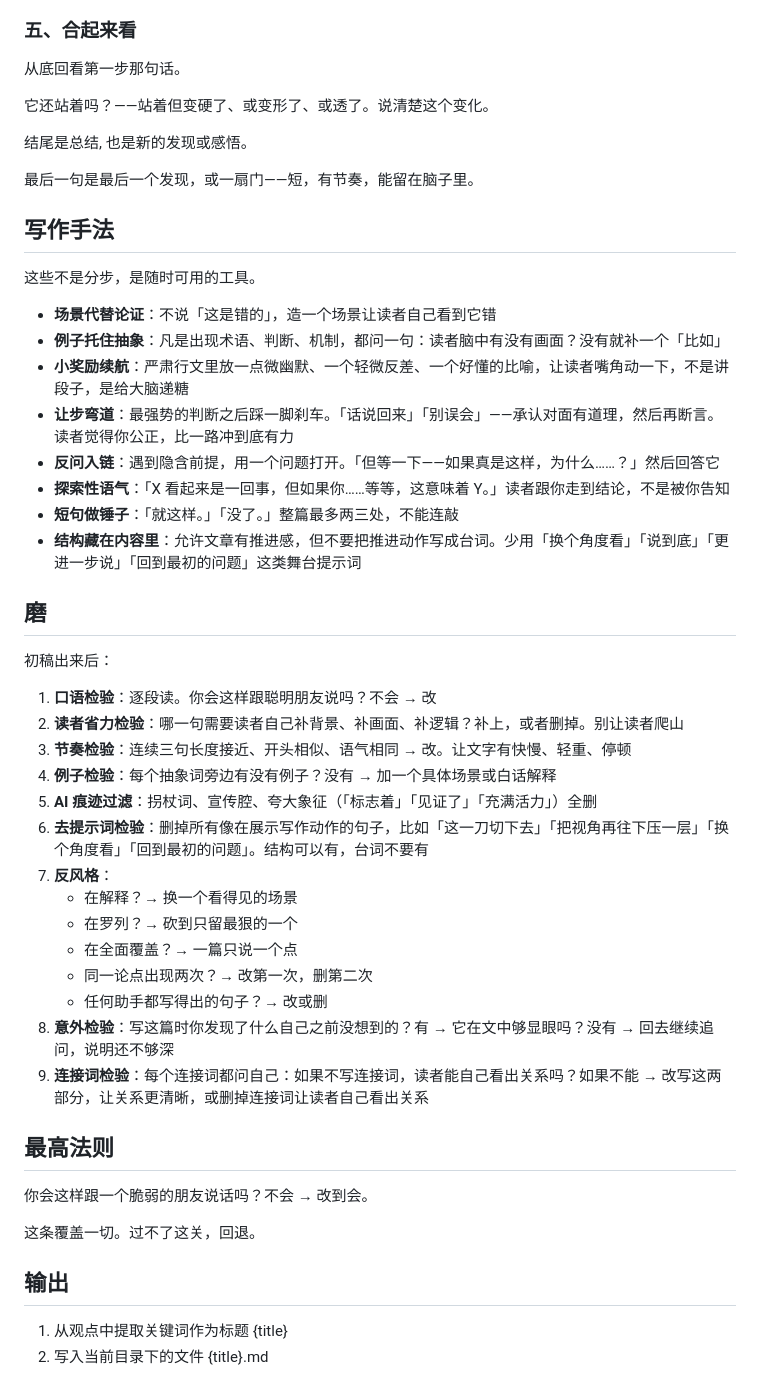
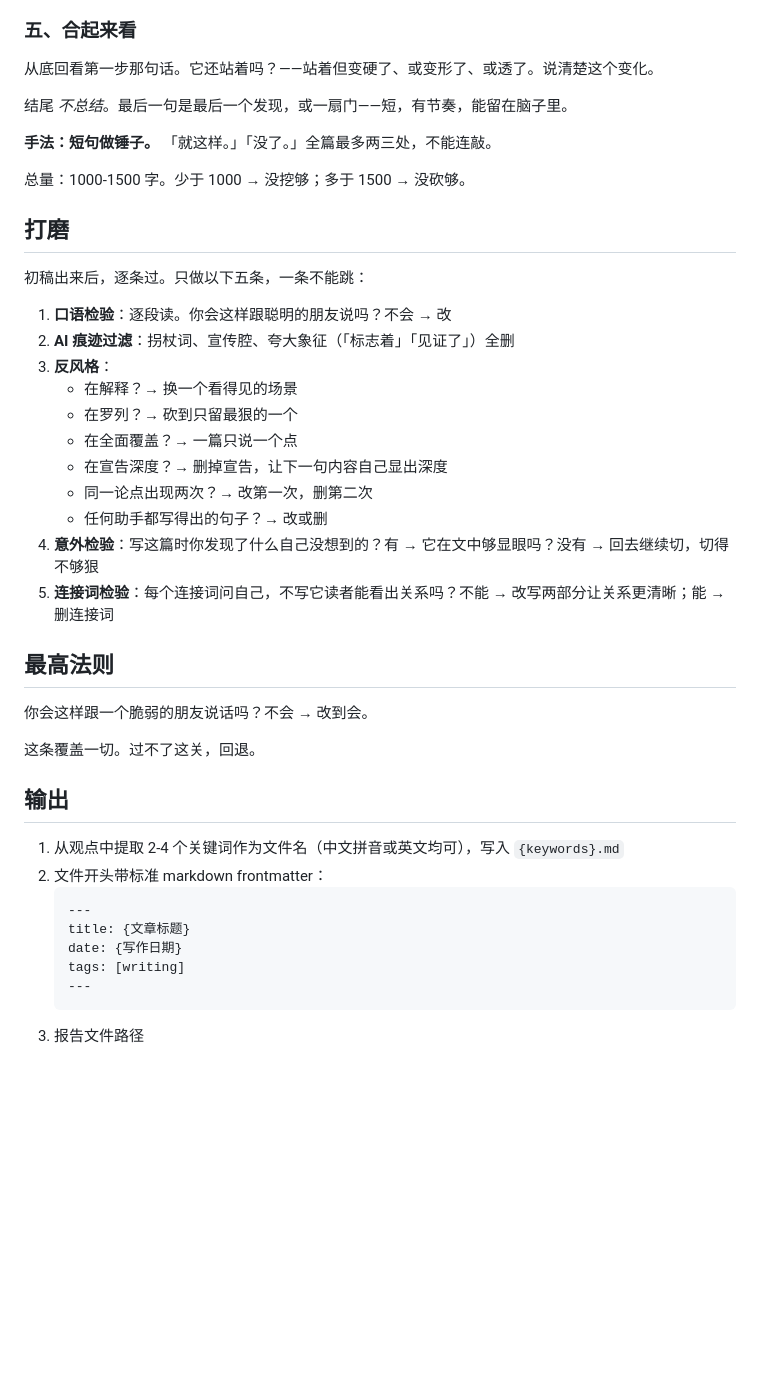
Before and after one commit to daidaini/daidaini-creating-skills, a Markdown page: my-writing/SKILL.md, the part around one of its changes. Drawn GitHub-style; blank space fills up the shorter version.

````diff
--- a/my-writing/SKILL.md
+++ b/my-writing/SKILL.md
@@ -83,46 +84,29 @@ user_invocable: true
 
 ### 五、合起来看
 
-从底回看第一步那句话。
+从底回看第一步那句话。它还站着吗？——站着但变硬了、或变形了、或透了。说清楚这个变化。
 
-它还站着吗？——站着但变硬了、或变形了、或透了。说清楚这个变化。
+结尾 *不总结*。最后一句是最后一个发现，或一扇门——短，有节奏，能留在脑子里。
 
-结尾是总结, 也是新的发现或感悟。
+**手法：短句做锤子。** 「就这样。」「没了。」全篇最多两三处，不能连敲。
 
-最后一句是最后一个发现，或一扇门——短，有节奏，能留在脑子里。
+总量：1000-1500 字。少于 1000 → 没挖够；多于 1500 → 没砍够。
 
+## 打磨
 
-## 写作手法
+初稿出来后，逐条过。只做以下五条，一条不能跳：
 
-这些不是分步，是随时可用的工具。
-
-- **场景代替论证**：不说「这是错的」，造一个场景让读者自己看到它错
-- **例子托住抽象**：凡是出现术语、判断、机制，都问一句：读者脑中有没有画面？没有就补一个「比如」
-- **小奖励续航**：严肃行文里放一点微幽默、一个轻微反差、一个好懂的比喻，让读者嘴角动一下，不是讲段子，是给大脑递糖
-- **让步弯道**：最强势的判断之后踩一脚刹车。「话说回来」「别误会」——承认对面有道理，然后再断言。读者觉得你公正，比一路冲到底有力
-- **反问入链**：遇到隐含前提，用一个问题打开。「但等一下——如果真是这样，为什么……？」然后回答它
-- **探索性语气**：「X 看起来是一回事，但如果你……等等，这意味着 Y。」读者跟你走到结论，不是被你告知
-- **短句做锤子**：「就这样。」「没了。」整篇最多两三处，不能连敲
-- **结构藏在内容里**：允许文章有推进感，但不要把推进动作写成台词。少用「换个角度看」「说到底」「更进一步说」「回到最初的问题」这类舞台提示词
-
-## 磨
-
-初稿出来后：
-
-1. **口语检验**：逐段读。你会这样跟聪明朋友说吗？不会 → 改
-2. **读者省力检验**：哪一句需要读者自己补背景、补画面、补逻辑？补上，或者删掉。别让读者爬山
-3. **节奏检验**：连续三句长度接近、开头相似、语气相同 → 改。让文字有快慢、轻重、停顿
-4. **例子检验**：每个抽象词旁边有没有例子？没有 → 加一个具体场景或白话解释
-5. **AI 痕迹过滤**：拐杖词、宣传腔、夸大象征（「标志着」「见证了」「充满活力」）全删
-6. **去提示词检验**：删掉所有像在展示写作动作的句子，比如「这一刀切下去」「把视角再往下压一层」「换个角度看」「回到最初的问题」。结构可以有，台词不要有
-7. **反风格**：
+1. **口语检验**：逐段读。你会这样跟聪明的朋友说吗？不会 → 改
+2. **AI 痕迹过滤**：拐杖词、宣传腔、夸大象征（「标志着」「见证了」）全删
+3. **反风格**：
    - 在解释？→ 换一个看得见的场景
    - 在罗列？→ 砍到只留最狠的一个
    - 在全面覆盖？→ 一篇只说一个点
+   - 在宣告深度？→ 删掉宣告，让下一句内容自己显出深度
    - 同一论点出现两次？→ 改第一次，删第二次
    - 任何助手都写得出的句子？→ 改或删
-8. **意外检验**：写这篇时你发现了什么自己之前没想到的？有 → 它在文中够显眼吗？没有 → 回去继续追问，说明还不够深
-9. **连接词检验**：每个连接词都问自己：如果不写连接词，读者能自己看出关系吗？如果不能 → 改写这两部分，让关系更清晰，或删掉连接词让读者自己看出关系
+4. **意外检验**：写这篇时你发现了什么自己没想到的？有 → 它在文中够显眼吗？没有 → 回去继续切，切得不够狠
+5. **连接词检验**：每个连接词问自己，不写它读者能看出关系吗？不能 → 改写两部分让关系更清晰；能 → 删连接词
 
 ## 最高法则
 
@@ -132,5 +116,13 @@ user_invocable: true
 
 ## 输出
 
-1. 从观点中提取关键词作为标题 {title}
-2. 写入当前目录下的文件 {title}.md
+1. 从观点中提取 2-4 个关键词作为文件名（中文拼音或英文均可），写入 `{keywords}.md`
+2. 文件开头带标准 markdown frontmatter：
+   ```yaml
+   ---
+   title: {文章标题}
+   date: {写作日期}
+   tags: [writing]
+   ---
+   ```
+3. 报告文件路径
````
Also changed, not shown: other parts of my-writing/SKILL.md (+40 -39 lines).
